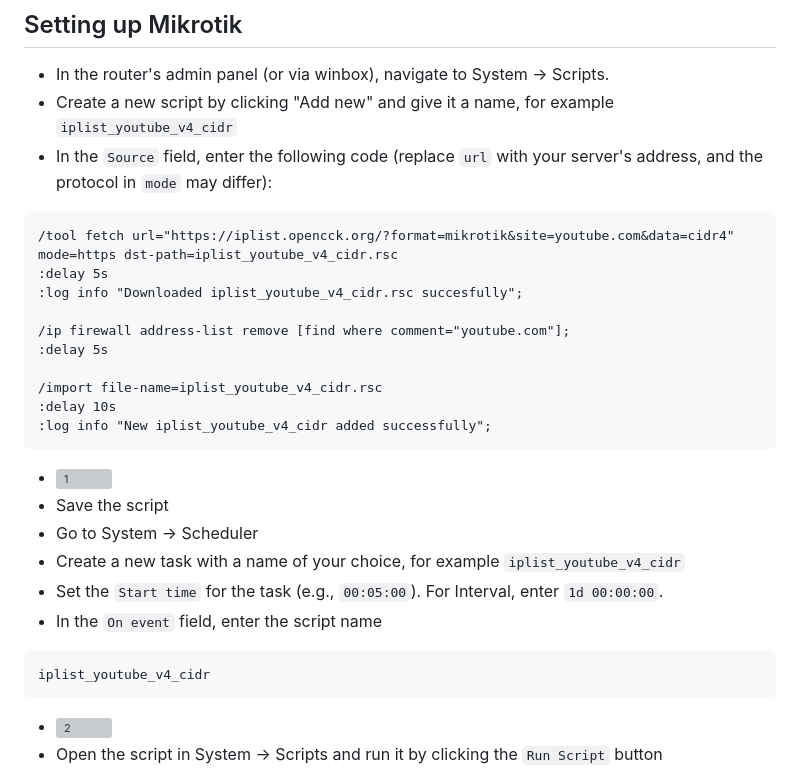
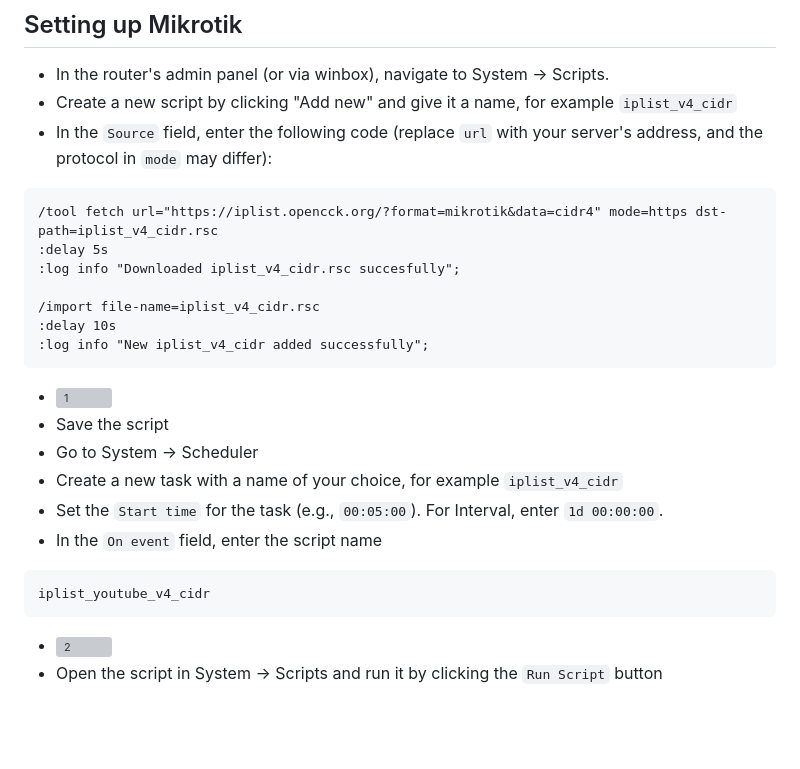
Before and after one commit to rekryt/iplist, a Markdown page: README.en.md, the part around one of its changes. Rendered like a GitHub page; blank space fills up the shorter version; grey boxes are pictures that could not be loaded.

Commit message:
docs: use groups for mikrotik lists names, update script format

````diff
--- a/README.en.md
+++ b/README.en.md
@@ -148,17 +148,14 @@ php index.php
 
 ## Setting up Mikrotik
 - In the router's admin panel (or via winbox), navigate to System -> Scripts.
-- Create a new script by clicking "Add new" and give it a name, for example `iplist_youtube_v4_cidr`
+- Create a new script by clicking "Add new" and give it a name, for example `iplist_v4_cidr`
 - In the `Source` field, enter the following code (replace `url` with your server's address, and the protocol in `mode` may differ):
 ```
-/tool fetch url="https://iplist.opencck.org/?format=mikrotik&site=youtube.com&data=cidr4" mode=https dst-path=iplist_youtube_v4_cidr.rsc
+/tool fetch url="https://iplist.opencck.org/?format=mikrotik&data=cidr4" mode=https dst-path=iplist_v4_cidr.rsc
 :delay 5s
-:log info "Downloaded iplist_youtube_v4_cidr.rsc succesfully";
+:log info "Downloaded iplist_v4_cidr.rsc succesfully";
 
-/ip firewall address-list remove [find where comment="youtube.com"];
-:delay 5s
-
-/import file-name=iplist_youtube_v4_cidr.rsc
+/import file-name=iplist_v4_cidr.rsc
 :delay 10s
-:log info "New iplist_youtube_v4_cidr added successfully";
+:log info "New iplist_v4_cidr added successfully";
 ```
@@ -166,6 +163,6 @@ php index.php
 - Save the script
 - Go to System -> Scheduler
-- Create a new task with a name of your choice, for example `iplist_youtube_v4_cidr`
+- Create a new task with a name of your choice, for example `iplist_v4_cidr`
 - Set the `Start time` for the task (e.g., `00:05:00`). For Interval, enter `1d 00:00:00`.
 - In the `On event` field, enter the script name
 ```
````
Also changed, not shown: other parts of README.en.md (+6 -6 lines), README.md (+11 -14 lines).
